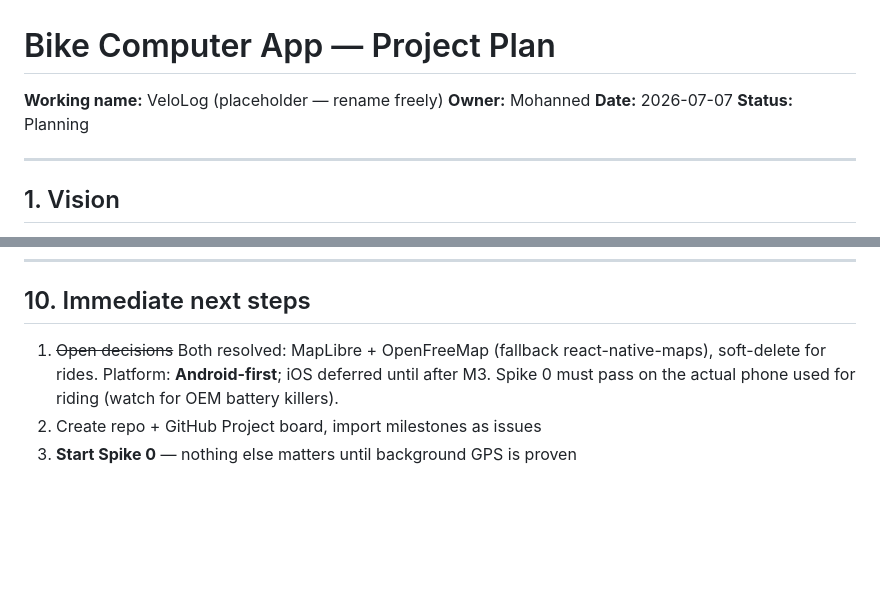
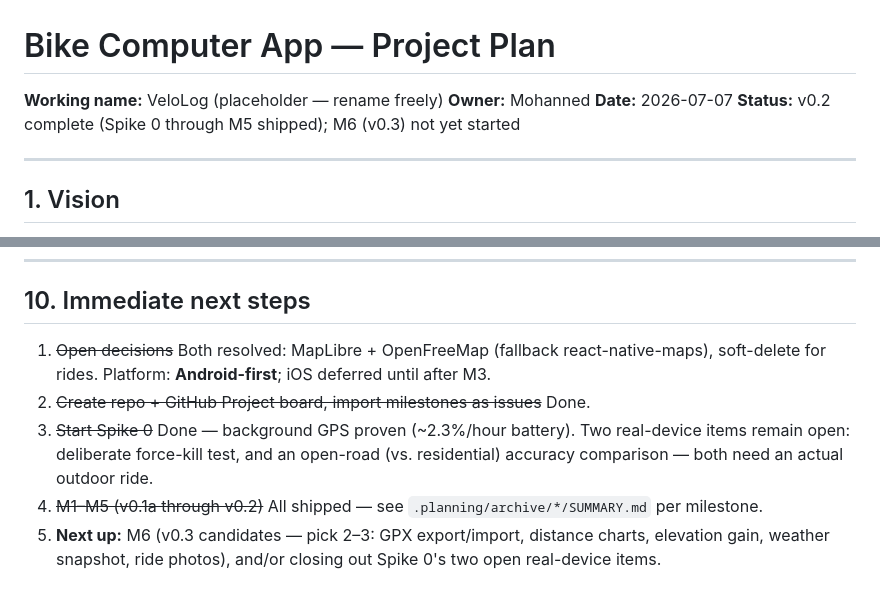
Before and after one commit to mohald-3/velolog-app, a Markdown page: docs/PROJECT_PLAN.md, 2 parts joined by grey strips. GitHub-like rendering; blank space fills up the shorter version.

```diff
--- a/docs/PROJECT_PLAN.md
+++ b/docs/PROJECT_PLAN.md
@@ -3,7 +3,7 @@
 **Working name:** VeloLog (placeholder — rename freely)
 **Owner:** Mohanned
 **Date:** 2026-07-07
-**Status:** Planning
+**Status:** v0.2 complete (Spike 0 through M5 shipped); M6 (v0.3) not yet started
 
 ---
 
@@ -277,6 +277,8 @@ Deliberately unplanned in detail now. The mobile repository interfaces from M1 a
 
 ## 10. Immediate next steps
 
-1. ~~Open decisions~~ Both resolved: MapLibre + OpenFreeMap (fallback react-native-maps), soft-delete for rides. Platform: **Android-first**; iOS deferred until after M3. Spike 0 must pass on the actual phone used for riding (watch for OEM battery killers).
-2. Create repo + GitHub Project board, import milestones as issues
-3. **Start Spike 0** — nothing else matters until background GPS is proven
+1. ~~Open decisions~~ Both resolved: MapLibre + OpenFreeMap (fallback react-native-maps), soft-delete for rides. Platform: **Android-first**; iOS deferred until after M3.
+2. ~~Create repo + GitHub Project board, import milestones as issues~~ Done.
+3. ~~Start Spike 0~~ Done — background GPS proven (~2.3%/hour battery). Two real-device items remain open: deliberate force-kill test, and an open-road (vs. residential) accuracy comparison — both need an actual outdoor ride.
+4. ~~M1–M5 (v0.1a through v0.2)~~ All shipped — see `.planning/archive/*/SUMMARY.md` per milestone.
+5. **Next up:** M6 (v0.3 candidates — pick 2–3: GPX export/import, distance charts, elevation gain, weather snapshot, ride photos), and/or closing out Spike 0's two open real-device items.
```
Also changed, not shown: other parts of docs/PROJECT_PLAN.md (+39 -39 lines).
